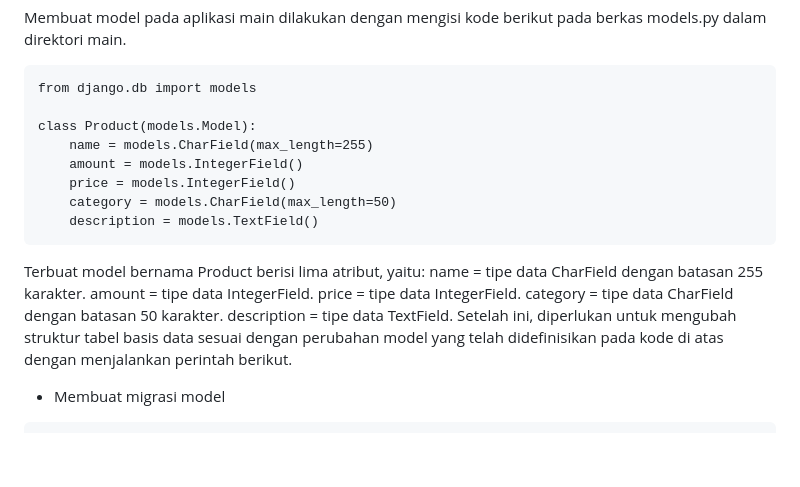
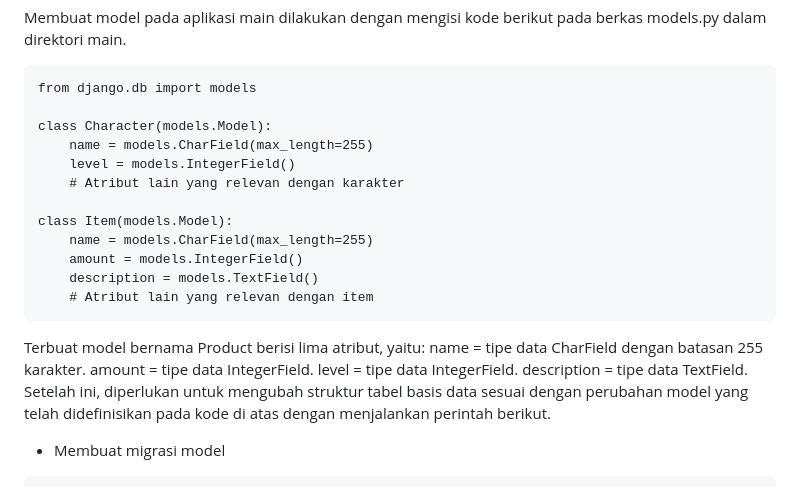
Before and after one commit to muzakiahmdz/Equinos-Data-Centre, a Markdown page: README.md, the part around the change. GitHub-like rendering; blank space fills up the shorter version.

````diff
--- a/README.md
+++ b/README.md
@@ -69,18 +69,21 @@ Membuat model pada aplikasi main dilakukan dengan mengisi kode berikut pada berk
 ```
 from django.db import models
 
-class Product(models.Model):
+class Character(models.Model):
+    name = models.CharField(max_length=255)
+    level = models.IntegerField()
+    # Atribut lain yang relevan dengan karakter
+
+class Item(models.Model):
     name = models.CharField(max_length=255)
     amount = models.IntegerField()
-    price = models.IntegerField()
-    category = models.CharField(max_length=50)
     description = models.TextField()
+    # Atribut lain yang relevan dengan item
 ```
 Terbuat model bernama Product berisi lima atribut, yaitu:
 name = tipe data CharField dengan batasan 255 karakter.
 amount = tipe data IntegerField.
-price = tipe data IntegerField.
-category = tipe data CharField dengan batasan 50 karakter.
+level = tipe data IntegerField.
 description = tipe data TextField.
 Setelah ini, diperlukan untuk mengubah struktur tabel basis data sesuai dengan perubahan model yang telah didefinisikan pada kode di atas dengan menjalankan perintah berikut.
 
````
